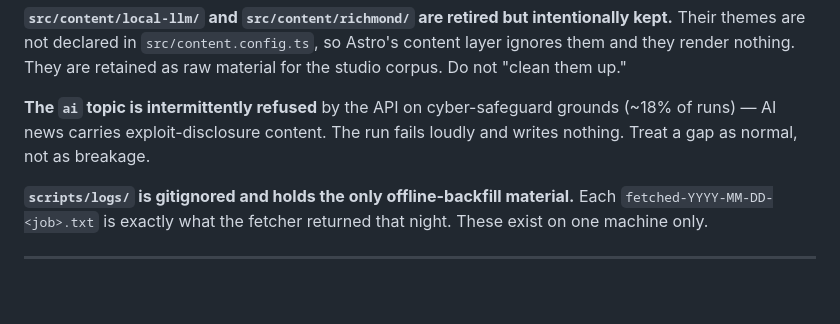
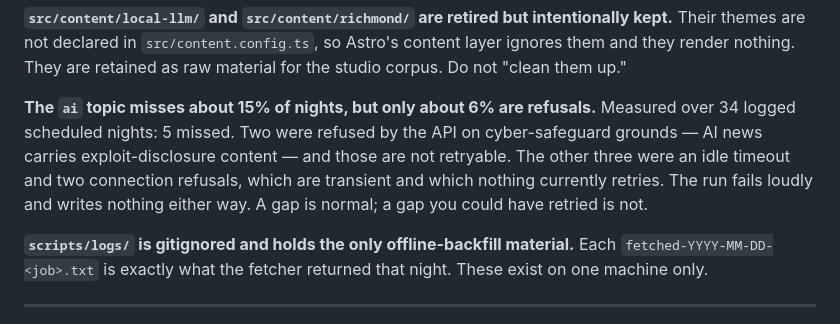
Before and after one commit to peacepirate/daily-kickoff, a Markdown page: README.md, the part around the change. Rendered like a GitHub page; blank space fills up the shorter version.

Commit message:
docs: the ai job misses ~15% of nights, but only ~6% are refusals
The "~18% refused" figure was wrong and was load-bearing — it justified building
a buffer to absorb outages, and it appears in planning for the public feed.

Measured over the 34 scheduled nights for which logs exist: 5 missed. Two were
API refusals on cyber-safeguard grounds. The other three were an idle timeout
and two connection refusals — transient, and nothing retries them.

So three of five gaps were recoverable by a single retry. That was invisible
while every gap was attributed wholesale to policy refusal, which is the real
cost of the wrong number: not the number, but the fix it hid.

Co-Authored-By: Claude Opus 5 (1M context) <noreply@anthropic.com>

```diff
--- a/README.md
+++ b/README.md
@@ -112,9 +112,12 @@ dry run. Default retention is 365 days.
 themes are not declared in `src/content.config.ts`, so Astro's content layer ignores them and they
 render nothing. They are retained as raw material for the studio corpus. Do not "clean them up."
 
-**The `ai` topic is intermittently refused** by the API on cyber-safeguard grounds (~18% of runs) —
-AI news carries exploit-disclosure content. The run fails loudly and writes nothing. Treat a gap as
-normal, not as breakage.
+**The `ai` topic misses about 15% of nights, but only about 6% are refusals.** Measured over 34
+logged scheduled nights: 5 missed. Two were refused by the API on cyber-safeguard grounds — AI news
+carries exploit-disclosure content — and those are not retryable. The other three were an idle
+timeout and two connection refusals, which are transient and which nothing currently retries. The
+run fails loudly and writes nothing either way. A gap is normal; a gap you could have retried is
+not.
 
 **`scripts/logs/` is gitignored and holds the only offline-backfill material.** Each
 `fetched-YYYY-MM-DD-<job>.txt` is exactly what the fetcher returned that night. These exist on one
```
